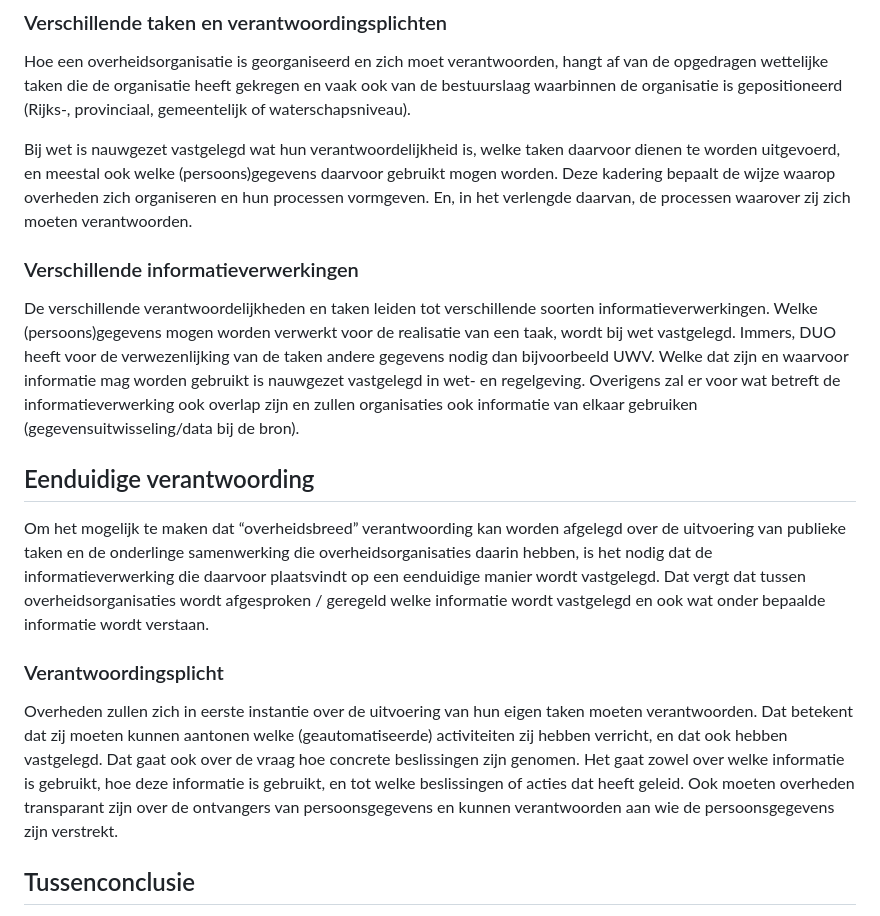
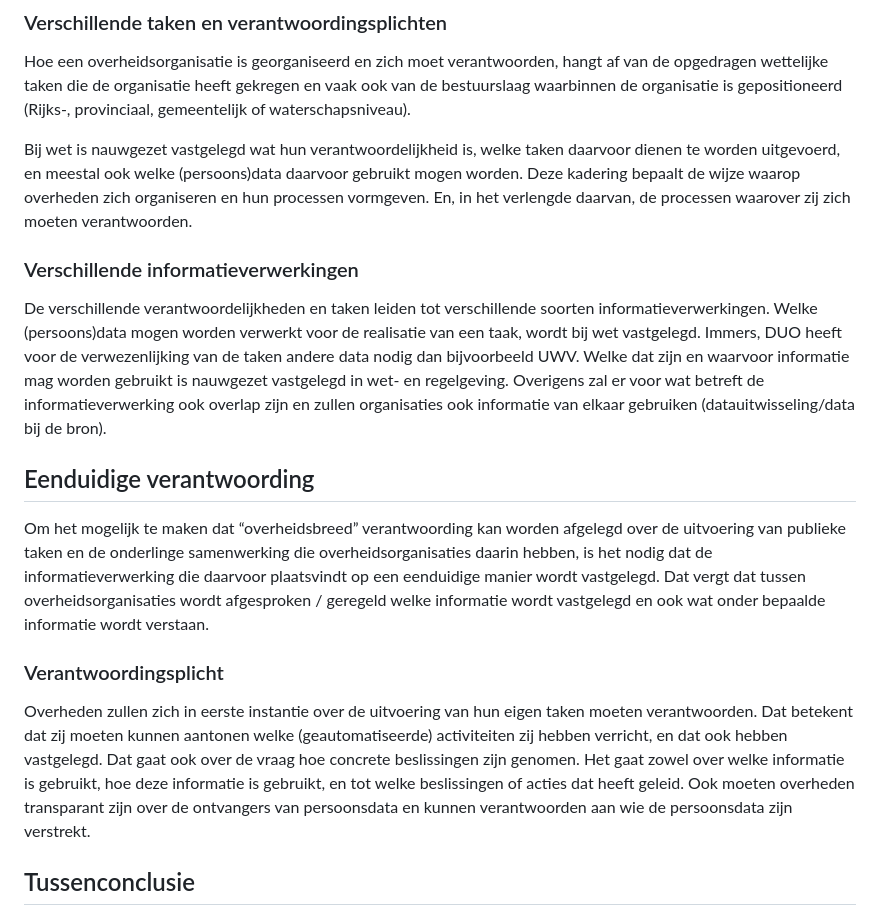
Before and after one commit to Logius-standaarden/logboek-dataverwerkingen-juridisch-beleidskader, a Markdown page: ch02_eenduidige_verantwoording.md, the part around the change. Drawn GitHub-style.

Commit message:
Gegevens naar data

```diff
--- a/ch02_eenduidige_verantwoording.md
+++ b/ch02_eenduidige_verantwoording.md
@@ -12,11 +12,11 @@ Dat komt omdat overheidsorganisaties verschillende taken en verantwoordelijkhede
 
 Hoe een overheidsorganisatie is georganiseerd en zich moet verantwoorden, hangt af van de opgedragen wettelijke taken die de organisatie heeft gekregen en vaak ook van de bestuurslaag waarbinnen de organisatie is gepositioneerd (Rijks-, provinciaal, gemeentelijk of waterschapsniveau).
 
-Bij wet is nauwgezet vastgelegd wat hun verantwoordelijkheid is, welke taken daarvoor dienen te worden uitgevoerd, en meestal ook welke (persoons)gegevens daarvoor gebruikt mogen worden. Deze kadering bepaalt de wijze waarop overheden zich organiseren en hun processen vormgeven. En, in het verlengde daarvan, de processen waarover zij zich moeten verantwoorden.
+Bij wet is nauwgezet vastgelegd wat hun verantwoordelijkheid is, welke taken daarvoor dienen te worden uitgevoerd, en meestal ook welke (persoons)data daarvoor gebruikt mogen worden. Deze kadering bepaalt de wijze waarop overheden zich organiseren en hun processen vormgeven. En, in het verlengde daarvan, de processen waarover zij zich moeten verantwoorden.
 
 ### Verschillende informatieverwerkingen
 
-De verschillende verantwoordelijkheden en taken leiden tot verschillende soorten informatieverwerkingen. Welke (persoons)gegevens mogen worden verwerkt voor de realisatie van een taak, wordt bij wet vastgelegd. Immers, DUO heeft voor de verwezenlijking van de taken andere gegevens nodig dan bijvoorbeeld UWV. Welke dat zijn en waarvoor informatie mag worden gebruikt is nauwgezet vastgelegd in wet- en regelgeving. Overigens zal er voor wat betreft de informatieverwerking ook overlap zijn en zullen organisaties ook informatie van elkaar gebruiken (gegevensuitwisseling/data bij de bron).
+De verschillende verantwoordelijkheden en taken leiden tot verschillende soorten informatieverwerkingen. Welke (persoons)data mogen worden verwerkt voor de realisatie van een taak, wordt bij wet vastgelegd. Immers, DUO heeft voor de verwezenlijking van de taken andere data nodig dan bijvoorbeeld UWV. Welke dat zijn en waarvoor informatie mag worden gebruikt is nauwgezet vastgelegd in wet- en regelgeving. Overigens zal er voor wat betreft de informatieverwerking ook overlap zijn en zullen organisaties ook informatie van elkaar gebruiken (datauitwisseling/data bij de bron).
 
 ## Eenduidige verantwoording
 
@@ -24,7 +24,7 @@ Om het mogelijk te maken dat “overheidsbreed” verantwoording kan worden afge
 
 ### Verantwoordingsplicht
 
-Overheden zullen zich in eerste instantie over de uitvoering van hun eigen taken moeten verantwoorden. Dat betekent dat zij moeten kunnen aantonen welke (geautomatiseerde) activiteiten zij hebben verricht, en dat ook hebben vastgelegd. Dat gaat ook over de vraag hoe concrete beslissingen zijn genomen. Het gaat zowel over welke informatie is gebruikt, hoe deze informatie is gebruikt, en tot welke beslissingen of acties dat heeft geleid. Ook moeten overheden transparant zijn over de ontvangers van persoonsgegevens en kunnen verantwoorden aan wie de persoonsgegevens zijn verstrekt.
+Overheden zullen zich in eerste instantie over de uitvoering van hun eigen taken moeten verantwoorden. Dat betekent dat zij moeten kunnen aantonen welke (geautomatiseerde) activiteiten zij hebben verricht, en dat ook hebben vastgelegd. Dat gaat ook over de vraag hoe concrete beslissingen zijn genomen. Het gaat zowel over welke informatie is gebruikt, hoe deze informatie is gebruikt, en tot welke beslissingen of acties dat heeft geleid. Ook moeten overheden transparant zijn over de ontvangers van persoonsdata en kunnen verantwoorden aan wie de persoonsdata zijn verstrekt.
 
 ## Tussenconclusie
 
```
